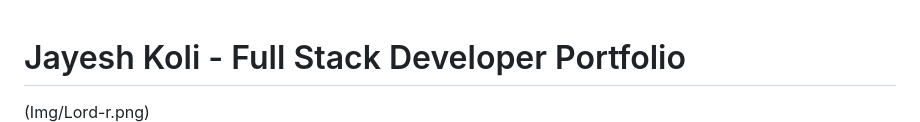
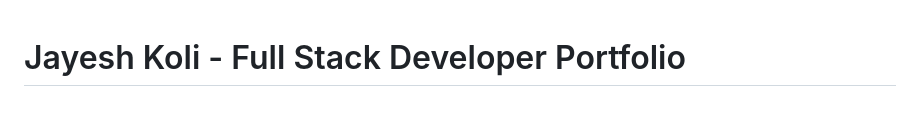
Before and after one commit to loordjay/jayesh-koli-portfolio, a Markdown page: README.md, the part around the change. Drawn GitHub-style.

```diff
--- a/README.md
+++ b/README.md
@@ -1,6 +1,5 @@
 # Jayesh Koli - Full Stack Developer Portfolio
 
-(Img/Lord-r.png)
 ![Jayesh Koli Portfolio Thumbnail](Img/portfolio.png)
 
 A modern, responsive personal portfolio website showcasing my skills, projects, and experience as a full-stack developer. Built with clean HTML, CSS, and JavaScript, featuring smooth animations and a dark/light theme toggle.
```
